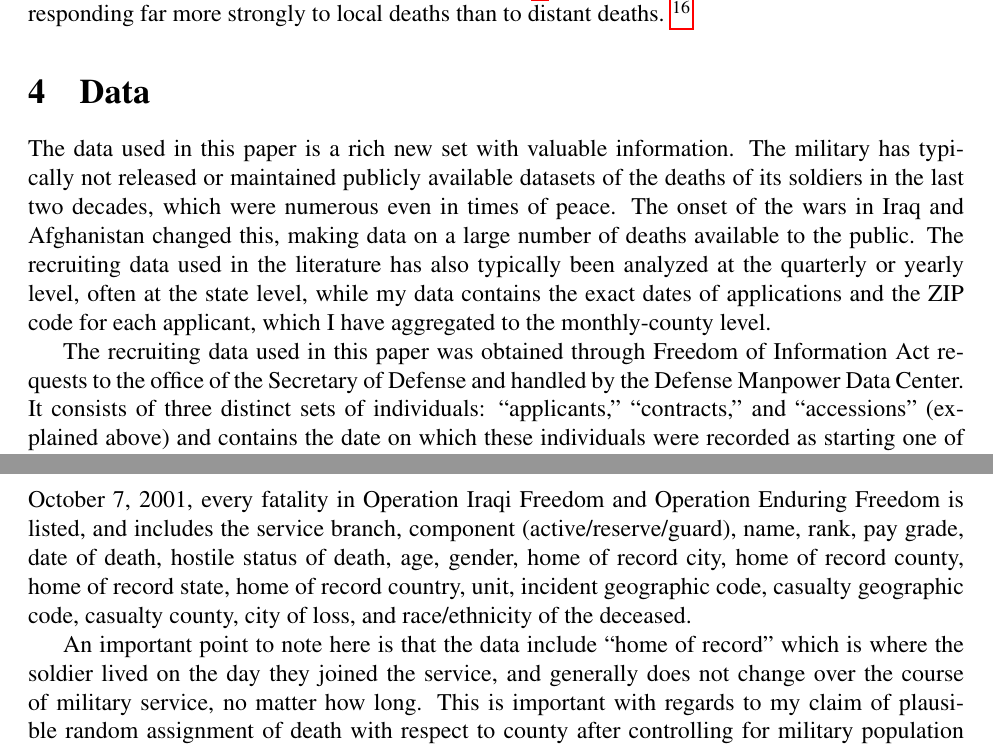
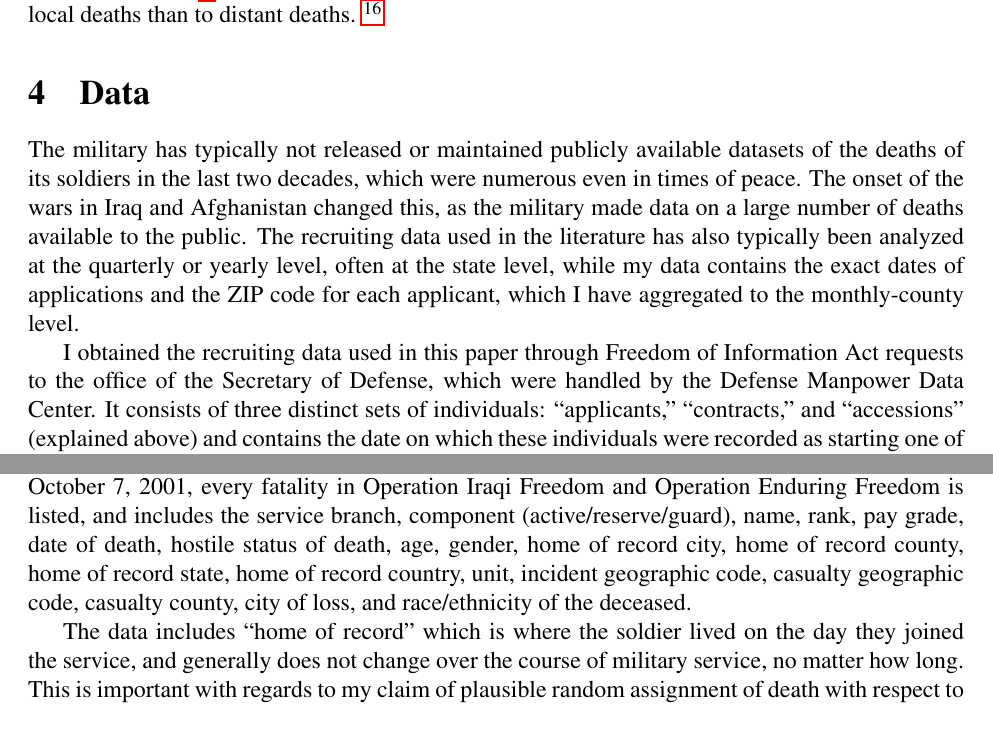
Before and after one commit to garretchristensen/military, a LaTeX paper (Papers/militaryrecruiting.tex): two parts of pages 8 and 9 of 44 before the commit and two parts of pages 8 and 9 of 45 after it, joined at a grey line, cut so that both start at the same text. Compiled offline with pdfLaTeX.

Commit message:
19 pages of DAC edits

```diff
--- a/Papers/militaryrecruiting.tex
+++ b/Papers/militaryrecruiting.tex
@@ -419,18 +419,15 @@ rationality.%
 %%%%%%%%%%%%%%%%%%%%%%%%%%%%%%%%%%%%%%%%%%%%%%%%%%%%%%%%%%%%%%%%%
 \section{Data\label{sec:Data}}
 
-
-The data used in this paper is a rich new set with valuable information.
 The military has typically not released or maintained publicly available
 datasets of the deaths of its soldiers in the last two decades, which
 were numerous even in times of peace. The onset of the wars in Iraq
-and Afghanistan changed this, making data on a large number of
+and Afghanistan changed this, as the military made data on a large number of
 deaths available to the public. The recruiting data used in the literature has also typically been analyzed at the quarterly or yearly level, often at the state level, while my data contains the exact dates of applications and the ZIP code for each
 applicant, which I have aggregated to the monthly-county level.
 
-The recruiting data used in this paper was obtained through Freedom
-of Information Act requests to the office of the Secretary of Defense
-and handled by the Defense Manpower Data Center. It consists of three
+I obtained the recruiting data used in this paper through Freedom
+of Information Act requests to the office of the Secretary of Defense, which were handled by the Defense Manpower Data Center. It consists of three
 distinct sets of individuals: {}``applicants,'' {}``contracts,''
 and {}``accessions'' (explained above) and contains the date on
 which these individuals were recorded as starting one of the three
@@ -465,8 +462,4 @@ of record city, home of record county, home of record state, home
 of record country, unit, incident geographic code, casualty geographic
 code, casualty county, city of loss, and race/ethnicity of the deceased.
 
-An important point to note here is that the data include {}``home
-of record'' which is where the soldier lived on the day they joined
-the service, and generally does not change over the course of military service, no matter how long. This is important with regards to my claim of plausible
-random assignment of death with respect to county after controlling
-for military population levels---the data is not biased by service-men
+The data includes {}``home of record'' which is where the soldier lived on the day they joined the service, and generally does not change over the course of military service, no matter how long. This is important with regards to my claim of plausible random assignment of death with respect to county after controlling for military population levels---the data is not biased by service-men and women with very dangerous military professions buying homes near their duty-base and changing their legal residence to the county in which the base sits.
```
Also changed, not shown: Papers/militaryrecruiting.pdf, Papers/militaryrecruiting.tex (53 more changed lines).
